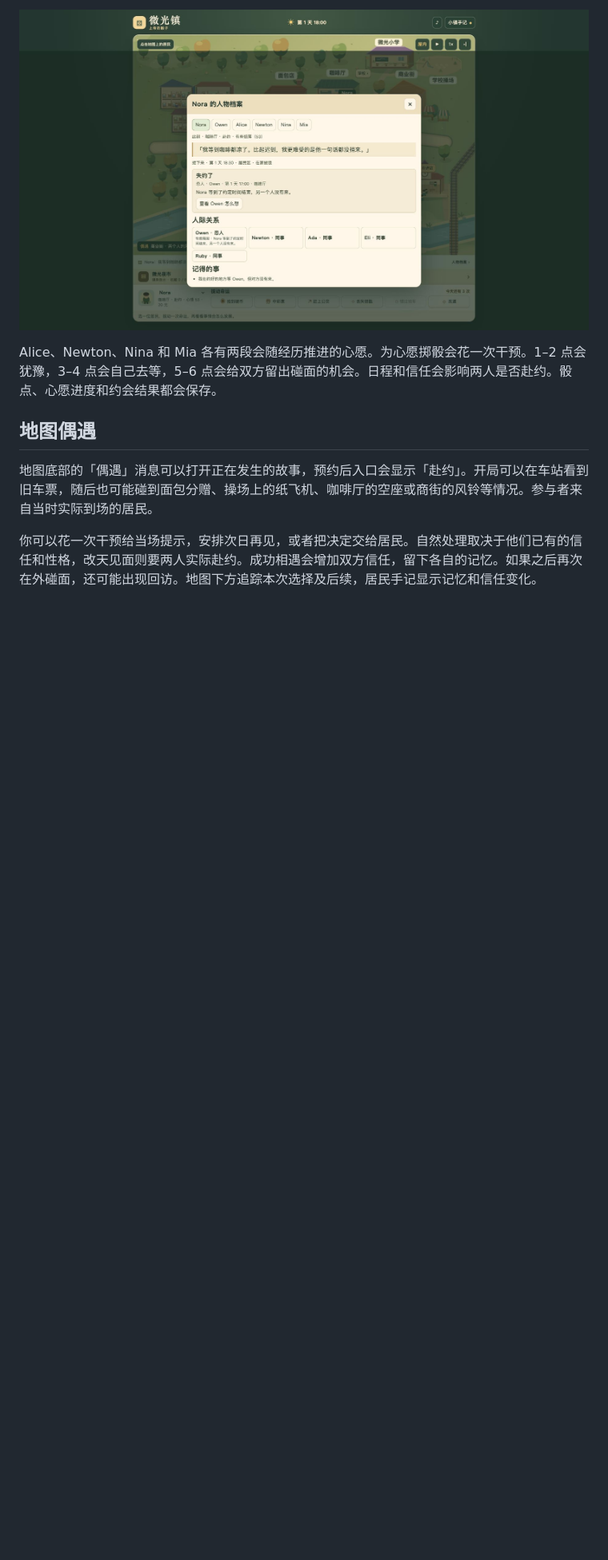
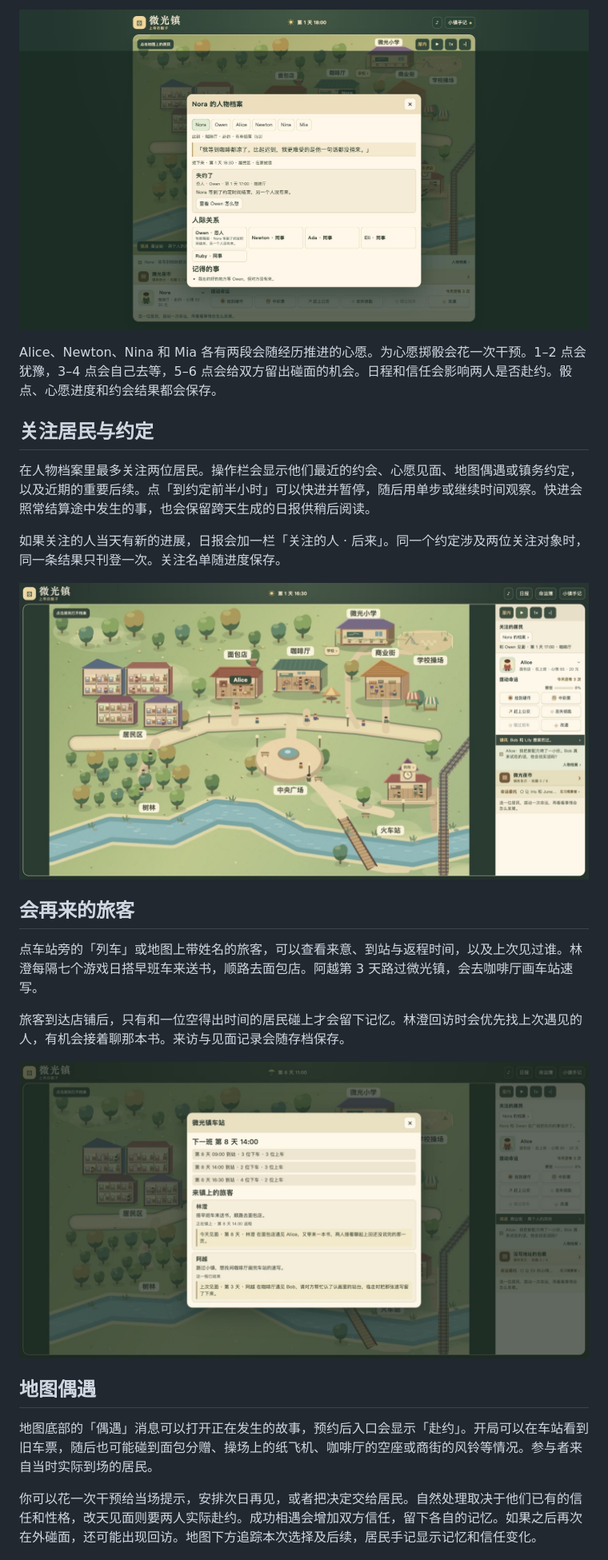
Before and after one commit to AubreyKuang/SmallTown, a Markdown page: README.md, the part around one of its changes. Shown at 80% size. Rendered like a GitHub page; pictures changed too: docs/resident-watch.jpg (added), docs/returning-visitor.jpg (added); blank space fills up the shorter version.

Commit message:
Follow residents and meet returning train visitors

```diff
--- a/README.md
+++ b/README.md
@@ -44,6 +44,22 @@ Nora 和 Owen、June 和 Milo 会按自己的日程约会。比如 Nora 在咖
 ![Nora 的档案，失约状态、恋人和记忆](docs/resident-date.jpg)
 
 Alice、Newton、Nina 和 Mia 各有两段会随经历推进的心愿。为心愿掷骰会花一次干预。1–2 点会犹豫，3–4 点会自己去等，5–6 点会给双方留出碰面的机会。日程和信任会影响两人是否赴约。骰点、心愿进度和约会结果都会保存。
+
+## 关注居民与约定
+
+在人物档案里最多关注两位居民。操作栏会显示他们最近的约会、心愿见面、地图偶遇或镇务约定，以及近期的重要后续。点「到约定前半小时」可以快进并暂停，随后用单步或继续时间观察。快进会照常结算途中发生的事，也会保留跨天生成的日报供稍后阅读。
+
+如果关注的人当天有新的进展，日报会加一栏「关注的人 · 后来」。同一个约定涉及两位关注对象时，同一条结果只刊登一次。关注名单随进度保存。
+
+![关注 Nora 并查看她和 Owen 的约定](docs/resident-watch.jpg)
+
+## 会再来的旅客
+
+点车站旁的「列车」或地图上带姓名的旅客，可以查看来意、到站与返程时间，以及上次见过谁。林澄每隔七个游戏日搭早班车来送书，顺路去面包店。阿越第 3 天路过微光镇，会去咖啡厅画车站速写。
+
+旅客到达店铺后，只有和一位空得出时间的居民碰上才会留下记忆。林澄回访时会优先找上次遇见的人，有机会接着聊那本书。来访与见面记录会随存档保存。
+
+![林澄再次到访并在面包店续上话题](docs/returning-visitor.jpg)
 
 ## 地图偶遇
 
```
Also changed, not shown: other parts of README.md (+3 -1 lines), 10 other files.
